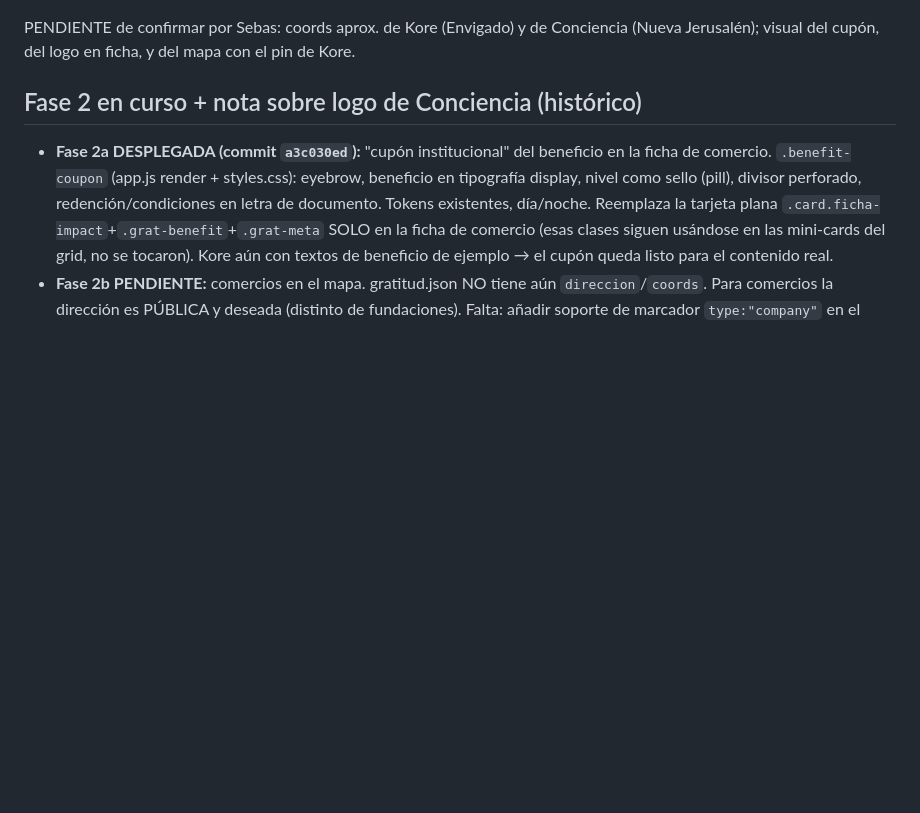
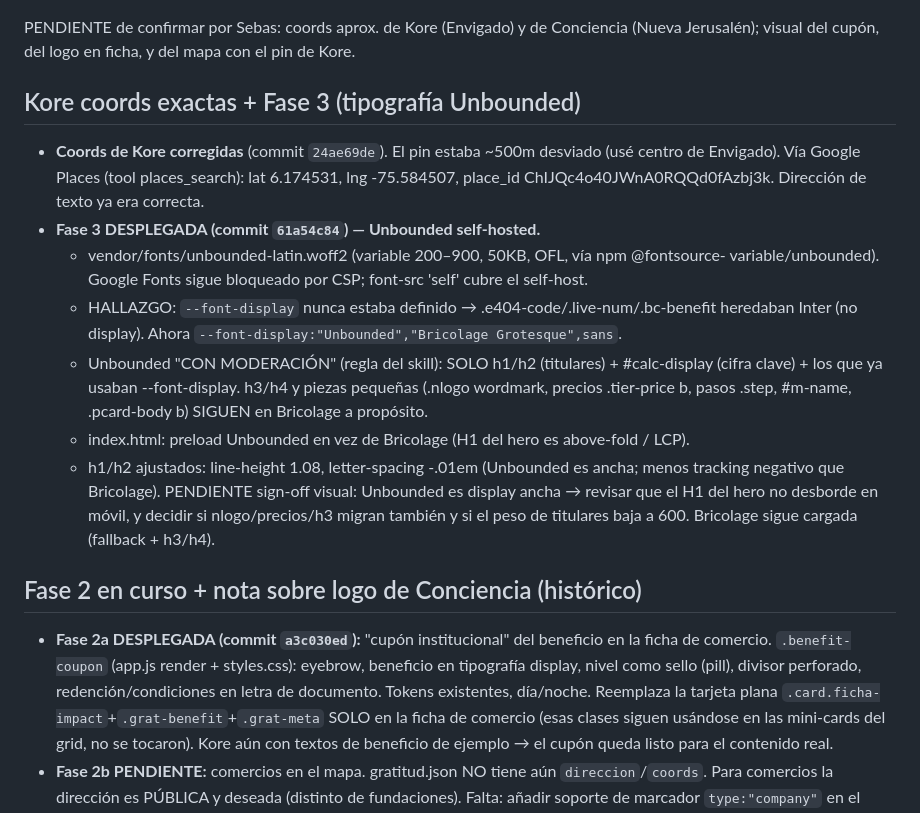
Before and after one commit to SebasGiveandGrow/givegrow-website, a Markdown page: SESSION_HANDOFF.md, the part around the change. Drawn GitHub-style; blank space fills up the shorter version.

Commit message:
docs(handoff): Kore coords exactas + Fase 3 Unbounded desplegada

```diff
--- a/SESSION_HANDOFF.md
+++ b/SESSION_HANDOFF.md
@@ -28,6 +28,24 @@ Commit `9dbaf72c` (deploy success). 7 archivos en un commit atómico.
 
 PENDIENTE de confirmar por Sebas: coords aprox. de Kore (Envigado) y de Conciencia
 (Nueva Jerusalén); visual del cupón, del logo en ficha, y del mapa con el pin de Kore.
+
+## Kore coords exactas + Fase 3 (tipografía Unbounded)
+- **Coords de Kore corregidas** (commit `24ae69de`). El pin estaba ~500m desviado (usé centro
+  de Envigado). Vía Google Places (tool places_search): lat 6.174531, lng -75.584507,
+  place_id ChIJQc4o40JWnA0RQQd0fAzbj3k. Dirección de texto ya era correcta.
+- **Fase 3 DESPLEGADA (commit `61a54c84`) — Unbounded self-hosted.**
+  - vendor/fonts/unbounded-latin.woff2 (variable 200–900, 50KB, OFL, vía npm @fontsource-
+    variable/unbounded). Google Fonts sigue bloqueado por CSP; font-src 'self' cubre el self-host.
+  - HALLAZGO: `--font-display` nunca estaba definido → .e404-code/.live-num/.bc-benefit
+    heredaban Inter (no display). Ahora `--font-display:"Unbounded","Bricolage Grotesque",sans`.
+  - Unbounded "CON MODERACIÓN" (regla del skill): SOLO h1/h2 (titulares) + #calc-display
+    (cifra clave) + los que ya usaban --font-display. h3/h4 y piezas pequeñas (.nlogo wordmark,
+    precios .tier-price b, pasos .step, #m-name, .pcard-body b) SIGUEN en Bricolage a propósito.
+  - index.html: preload Unbounded en vez de Bricolage (H1 del hero es above-fold / LCP).
+  - h1/h2 ajustados: line-height 1.08, letter-spacing -.01em (Unbounded es ancha; menos tracking
+    negativo que Bricolage). PENDIENTE sign-off visual: Unbounded es display ancha → revisar que
+    el H1 del hero no desborde en móvil, y decidir si nlogo/precios/h3 migran también y si el
+    peso de titulares baja a 600. Bricolage sigue cargada (fallback + h3/h4).
 
 ## Fase 2 en curso + nota sobre logo de Conciencia (histórico)
 - **Fase 2a DESPLEGADA (commit `a3c030ed`):** "cupón institucional" del beneficio en la
```
